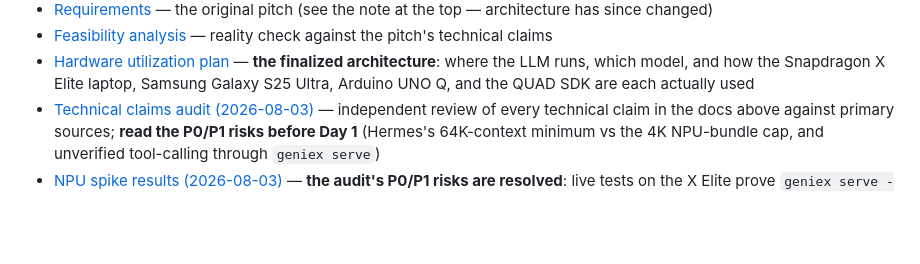
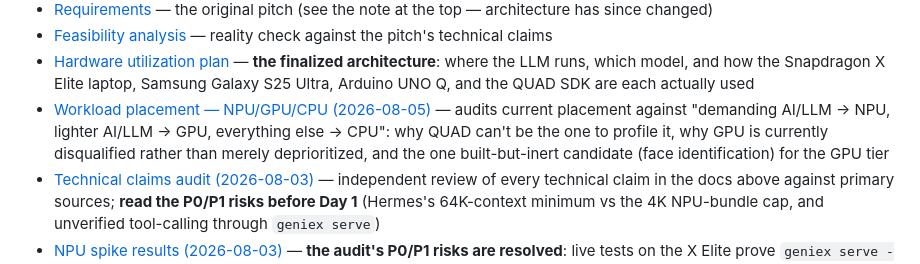
Before and after one commit to aryanil89/SMH-Hermes, a Markdown page: README.md, the part around the change. GitHub-like rendering; blank space fills up the shorter version.

```diff
--- a/README.md
+++ b/README.md
@@ -567,6 +567,10 @@ Full end-to-end test procedure, layer by layer: **[docs/E2E_TEST.md](docs/E2E_TE
 - [Hardware utilization plan](docs/HARDWARE_UTILIZATION.md) — **the finalized architecture**: where
   the LLM runs, which model, and how the Snapdragon X Elite laptop, Samsung Galaxy S25 Ultra, Arduino
   UNO Q, and the QUAD SDK are each actually used
+- [Workload placement — NPU/GPU/CPU (2026-08-05)](docs/WORKLOAD_PLACEMENT.md) — audits current
+  placement against "demanding AI/LLM → NPU, lighter AI/LLM → GPU, everything else → CPU": why
+  QUAD can't be the one to profile it, why GPU is currently disqualified rather than merely
+  deprioritized, and the one built-but-inert candidate (face identification) for the GPU tier
 - [Technical claims audit (2026-08-03)](docs/AUDIT_2026-08-03.md) — independent review of every
   technical claim in the docs above against primary sources; **read the P0/P1 risks before Day 1**
   (Hermes's 64K-context minimum vs the 4K NPU-bundle cap, and unverified tool-calling through
```
Also changed, not shown: PROGRESS.md (+2 -1 lines), docs/WORKLOAD_PLACEMENT.md (added, +99 -0 lines).
